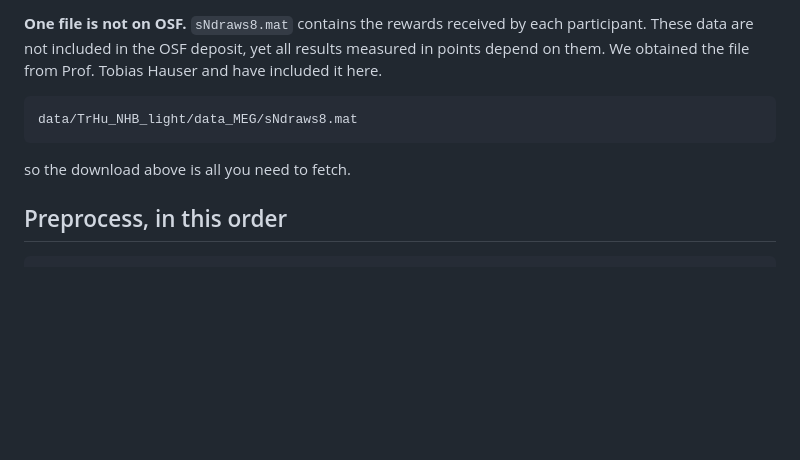
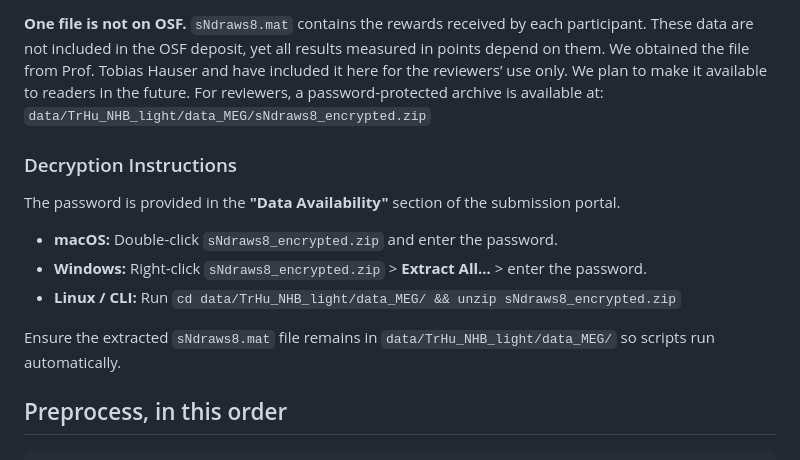
Before and after one commit to aabdelrazik/deciding-when-to-decide, a Markdown page: README.md, the part around the change. Drawn GitHub-style; blank space fills up the shorter version.

````diff
--- a/README.md
+++ b/README.md
@@ -80,12 +80,19 @@ The `.m` files are the original authors' own analyses and are never called; the
 **One file is not on OSF.** `sNdraws8.mat` contains the rewards received by each
 participant. These data are not included in the OSF deposit, yet all results
 measured in points depend on them. We obtained the file from Prof. Tobias Hauser
-and have included it here.
-```
-data/TrHu_NHB_light/data_MEG/sNdraws8.mat
-```
+and have included it here for the reviewers’ use only. We plan to make it
+available to readers in the future. For reviewers, a password-protected archive
+is available at:
+`data/TrHu_NHB_light/data_MEG/sNdraws8_encrypted.zip`
 
-so the download above is all you need to fetch.
+### Decryption Instructions
+The password is provided in the **"Data Availability"** section of the submission portal.
+
+* **macOS:** Double-click `sNdraws8_encrypted.zip` and enter the password.
+* **Windows:** Right-click `sNdraws8_encrypted.zip` > **Extract All...** > enter the password.
+* **Linux / CLI:** Run `cd data/TrHu_NHB_light/data_MEG/ && unzip sNdraws8_encrypted.zip`
+
+Ensure the extracted `sNdraws8.mat` file remains in `data/TrHu_NHB_light/data_MEG/` so scripts run automatically.
 
 ## Preprocess, in this order
 
````
